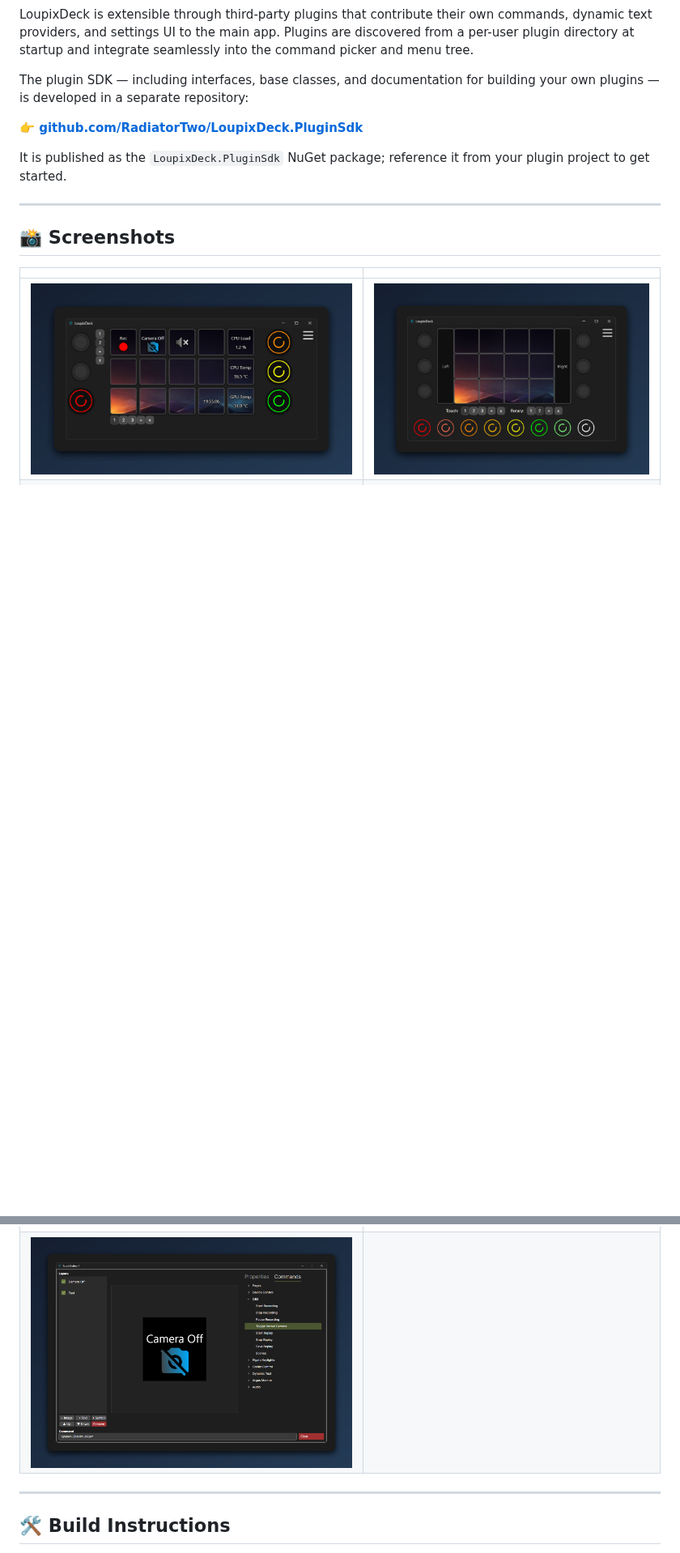
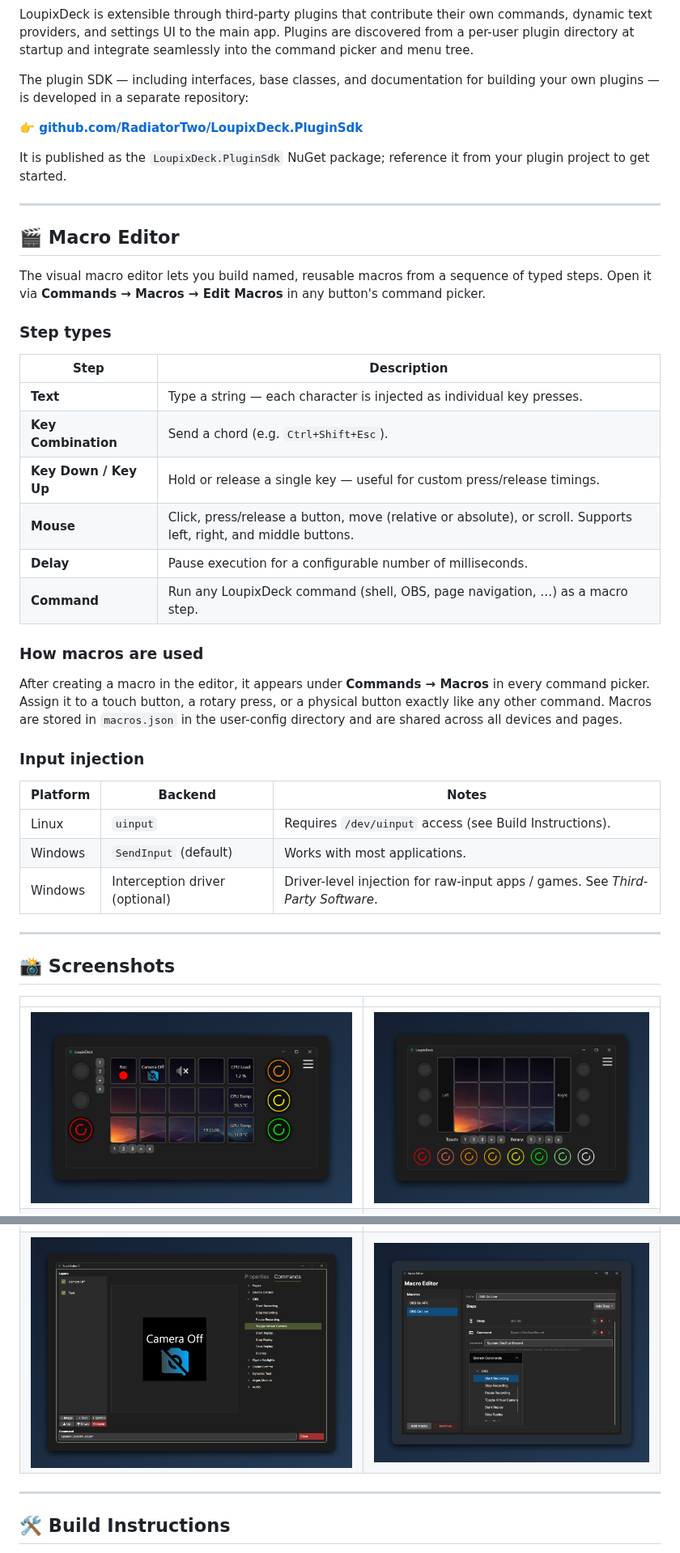
Before and after one commit to RadiatorTwo/LoupixDeck, a Markdown page: README.md, 2 parts joined by grey strips. Shown at 81% size. Rendered like a GitHub page; pictures changed too: docs/screenshots/macro-editor.png (added); blank space fills up the shorter version.

Commit message:
Update documentation and README

```diff
--- a/README.md
+++ b/README.md
@@ -155,6 +156,39 @@ project to get started.
 
 ---
 
+## 🎬 Macro Editor
+
+The visual macro editor lets you build named, reusable macros from a sequence of typed steps.
+Open it via **Commands → Macros → Edit Macros** in any button's command picker.
+
+### Step types
+
+| Step | Description |
+|---|---|
+| **Text** | Type a string — each character is injected as individual key presses. |
+| **Key Combination** | Send a chord (e.g. `Ctrl+Shift+Esc`). |
+| **Key Down / Key Up** | Hold or release a single key — useful for custom press/release timings. |
+| **Mouse** | Click, press/release a button, move (relative or absolute), or scroll. Supports left, right, and middle buttons. |
+| **Delay** | Pause execution for a configurable number of milliseconds. |
+| **Command** | Run any LoupixDeck command (shell, OBS, page navigation, …) as a macro step. |
+
+### How macros are used
+
+After creating a macro in the editor, it appears under **Commands → Macros** in every command
+picker. Assign it to a touch button, a rotary press, or a physical button exactly like any
+other command. Macros are stored in `macros.json` in the user-config directory and are shared
+across all devices and pages.
+
+### Input injection
+
+| Platform | Backend | Notes |
+|---|---|---|
+| Linux | `uinput` | Requires `/dev/uinput` access (see Build Instructions). |
+| Windows | `SendInput` (default) | Works with most applications. |
+| Windows | Interception driver (optional) | Driver-level injection for raw-input apps / games. See *Third-Party Software*. |
+
+---
+
 ## 📸 Screenshots
 
 | | |
@@ -162,7 +196,7 @@ project to get started.
 | ![Main window — Loupedeck Live S](docs/screenshots/main-window-loupedeck.png) | ![Main window — Razer Stream Controller](docs/screenshots/main-window-razer.png) |
 | ![Layer-based touch button editor](docs/screenshots/layer-editor.png) | ![Material Design Icons symbol picker](docs/screenshots/symbol-picker.png) |
 | ![Settings sidebar navigation](docs/screenshots/settings-sidebar.png) | ![Pages management](docs/screenshots/pages-management.png) |
-| ![Command picker](docs/screenshots/command-picker.png) | |
+| ![Command picker](docs/screenshots/command-picker.png) | ![Visual macro editor](docs/screenshots/macro-editor.png) |
 
 ---
 
```
Also changed, not shown: other parts of README.md (+1 -0 lines).
